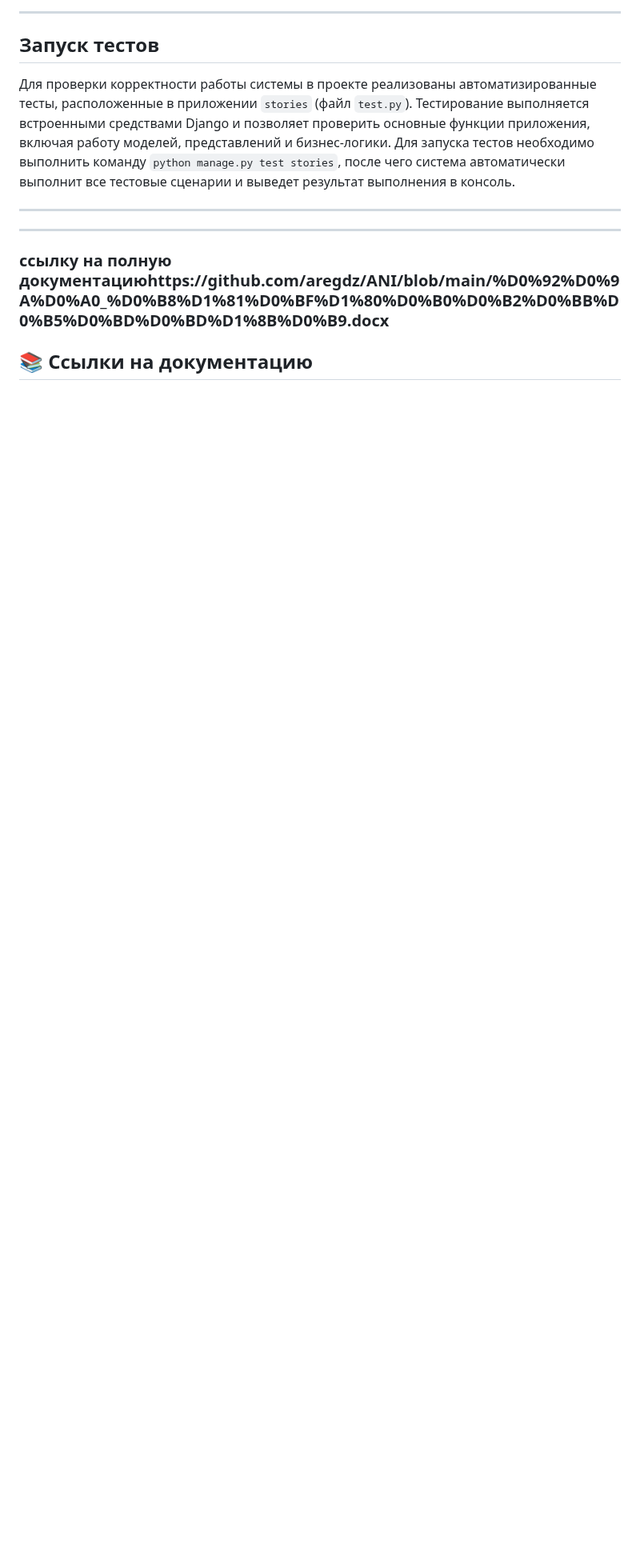
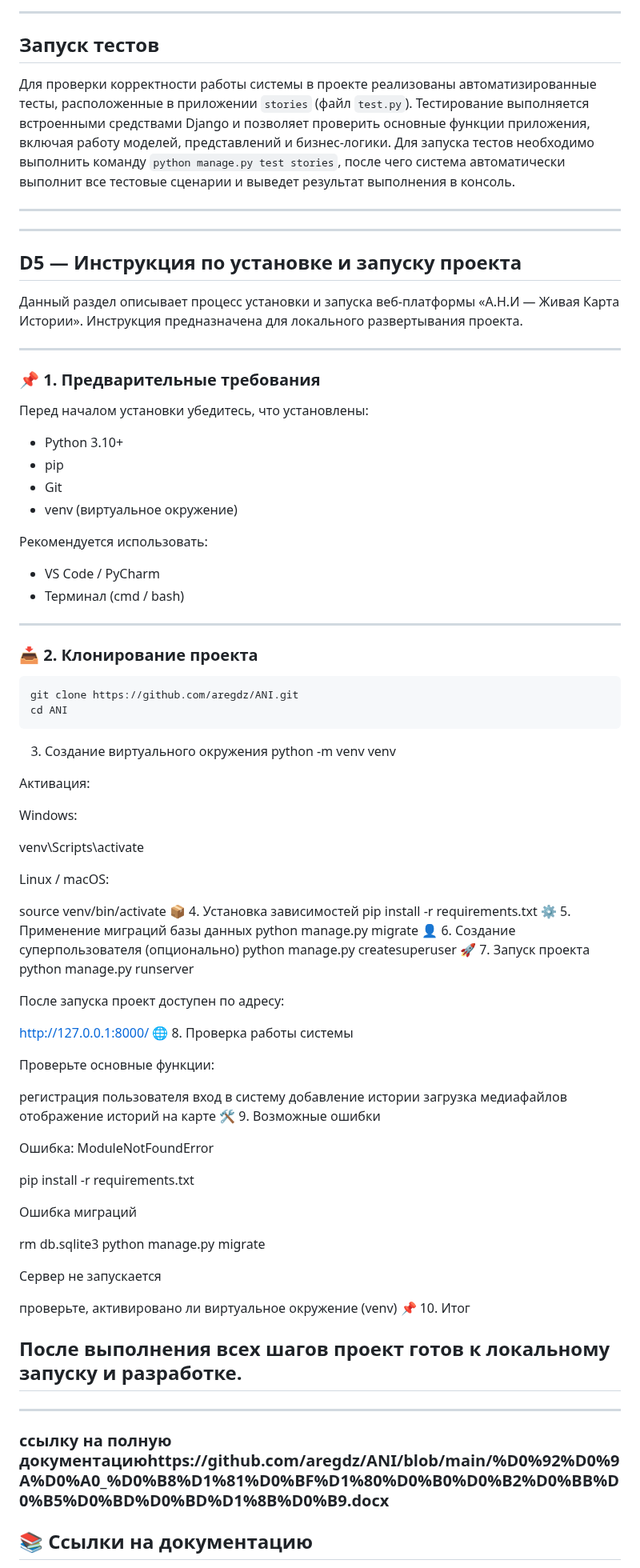
Before and after one commit to aregdz/ANI, a Markdown page: README.md, the part around one of its changes. Shown at 80% size. GitHub-like rendering; blank space fills up the shorter version.

````diff
--- a/README.md
+++ b/README.md
@@ -374,6 +375,90 @@ sudo systemctl restart nginx
 Для проверки корректности работы системы в проекте реализованы автоматизированные тесты, расположенные в приложении `stories` (файл `test.py`). Тестирование выполняется встроенными средствами Django и позволяет проверить основные функции приложения, включая работу моделей, представлений и бизнес-логики. Для запуска тестов необходимо выполнить команду `python manage.py test stories`, после чего система автоматически выполнит все тестовые сценарии и выведет результат выполнения в консоль.
 
 ---
+
+---
+## D5 — Инструкция по установке и запуску проекта
+
+Данный раздел описывает процесс установки и запуска веб-платформы «А.Н.И — Живая Карта Истории». Инструкция предназначена для локального развертывания проекта.
+
+---
+
+### 📌 1. Предварительные требования
+
+Перед началом установки убедитесь, что установлены:
+
+- Python 3.10+
+- pip
+- Git
+- venv (виртуальное окружение)
+
+Рекомендуется использовать:
+
+- VS Code / PyCharm
+- Терминал (cmd / bash)
+
+---
+
+### 📥 2. Клонирование проекта
+
+```bash
+git clone https://github.com/aregdz/ANI.git
+cd ANI
+```
+3. Создание виртуального окружения
+python -m venv venv
+
+Активация:
+
+Windows:
+
+venv\Scripts\activate
+
+Linux / macOS:
+
+source venv/bin/activate
+📦 4. Установка зависимостей
+pip install -r requirements.txt
+⚙️ 5. Применение миграций базы данных
+python manage.py migrate
+👤 6. Создание суперпользователя (опционально)
+python manage.py createsuperuser
+🚀 7. Запуск проекта
+python manage.py runserver
+
+После запуска проект доступен по адресу:
+
+http://127.0.0.1:8000/
+🌐 8. Проверка работы системы
+
+Проверьте основные функции:
+
+регистрация пользователя
+вход в систему
+добавление истории
+загрузка медиафайлов
+отображение историй на карте
+🛠️ 9. Возможные ошибки
+
+Ошибка: ModuleNotFoundError
+
+pip install -r requirements.txt
+
+Ошибка миграций
+
+rm db.sqlite3
+python manage.py migrate
+
+Сервер не запускается
+
+проверьте, активировано ли виртуальное окружение (venv)
+📌 10. Итог
+
+После выполнения всех шагов проект готов к локальному запуску и разработке.
+---
+
+
+
 ---
 ### ссылку на полную документациюhttps://github.com/aregdz/ANI/blob/main/%D0%92%D0%9A%D0%A0_%D0%B8%D1%81%D0%BF%D1%80%D0%B0%D0%B2%D0%BB%D0%B5%D0%BD%D0%BD%D1%8B%D0%B9.docx
 
````
Also changed, not shown: other parts of README.md (+1 -0 lines).
